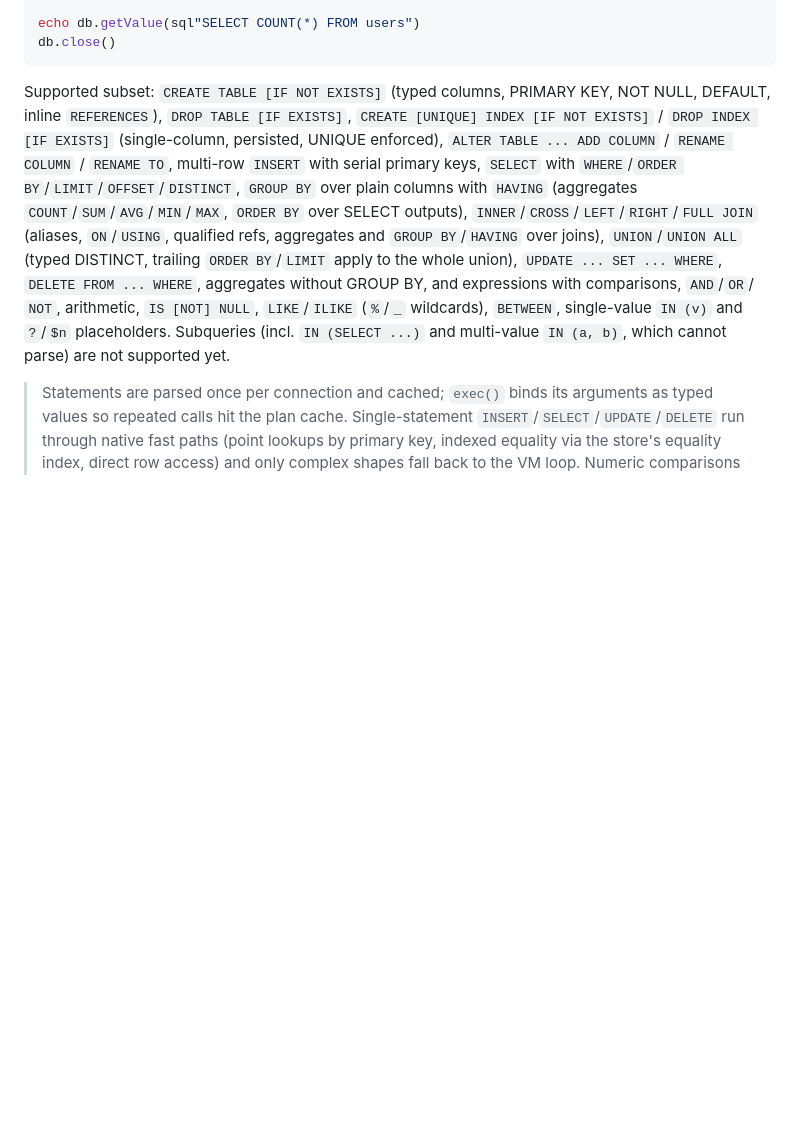
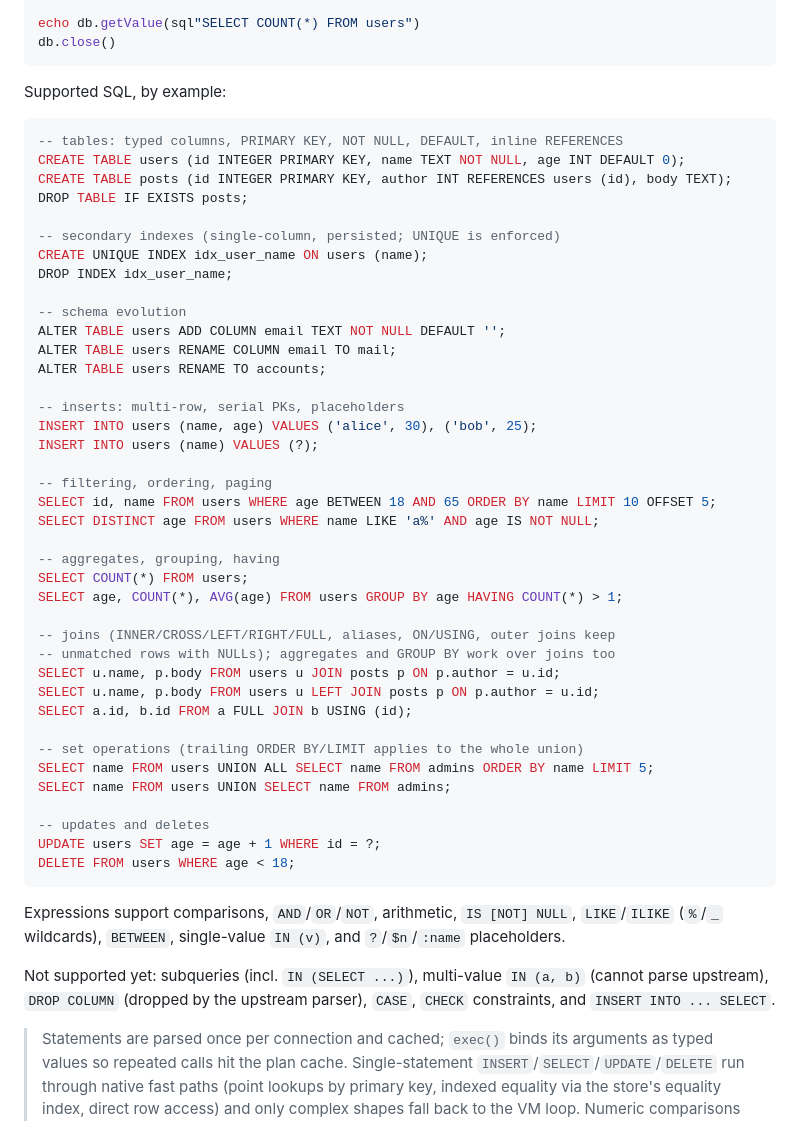
Before and after one commit to openpeeps/boogie, a Markdown page: README.md, the part around the change. Drawn GitHub-style; blank space fills up the shorter version.

Commit message:
docs: SQL support as runnable examples per operation

````diff
--- a/README.md
+++ b/README.md
@@ -287,24 +287,57 @@ echo db.getValue(sql"SELECT COUNT(*) FROM users")
 db.close()
 ```
 
-Supported subset: `CREATE TABLE [IF NOT EXISTS]` (typed columns, PRIMARY KEY,
-NOT NULL, DEFAULT, inline `REFERENCES`), `DROP TABLE [IF EXISTS]`,
-`CREATE [UNIQUE] INDEX [IF NOT EXISTS]` / `DROP INDEX [IF EXISTS]`
-(single-column, persisted, UNIQUE enforced), `ALTER TABLE ... ADD COLUMN` /
-`RENAME COLUMN` / `RENAME TO`, multi-row `INSERT` with serial primary keys,
-`SELECT` with
-`WHERE`/`ORDER BY`/`LIMIT`/`OFFSET`/`DISTINCT`, `GROUP BY` over plain columns
-with `HAVING` (aggregates `COUNT`/`SUM`/`AVG`/`MIN`/`MAX`, `ORDER BY` over
-SELECT outputs), `INNER`/`CROSS`/`LEFT`/`RIGHT`/`FULL JOIN` (aliases,
-`ON`/`USING`, qualified refs, aggregates and `GROUP BY`/`HAVING` over
-joins), `UNION`/`UNION ALL` (typed DISTINCT, trailing `ORDER BY`/`LIMIT`
-apply to the whole union), `UPDATE ... SET ... WHERE`,
-`DELETE FROM ... WHERE`,
-aggregates without GROUP BY, and expressions with comparisons, `AND`/`OR`/
-`NOT`, arithmetic, `IS [NOT] NULL`, `LIKE`/`ILIKE` (`%`/`_` wildcards),
-`BETWEEN`, single-value `IN (v)` and `?`/`$n` placeholders. Subqueries
-(incl. `IN (SELECT ...)` and multi-value `IN (a, b)`, which cannot parse)
-are not supported yet.
+Supported SQL, by example:
+
+```sql
+-- tables: typed columns, PRIMARY KEY, NOT NULL, DEFAULT, inline REFERENCES
+CREATE TABLE users (id INTEGER PRIMARY KEY, name TEXT NOT NULL, age INT DEFAULT 0);
+CREATE TABLE posts (id INTEGER PRIMARY KEY, author INT REFERENCES users (id), body TEXT);
+DROP TABLE IF EXISTS posts;
+
+-- secondary indexes (single-column, persisted; UNIQUE is enforced)
+CREATE UNIQUE INDEX idx_user_name ON users (name);
+DROP INDEX idx_user_name;
+
+-- schema evolution
+ALTER TABLE users ADD COLUMN email TEXT NOT NULL DEFAULT '';
+ALTER TABLE users RENAME COLUMN email TO mail;
+ALTER TABLE users RENAME TO accounts;
+
+-- inserts: multi-row, serial PKs, placeholders
+INSERT INTO users (name, age) VALUES ('alice', 30), ('bob', 25);
+INSERT INTO users (name) VALUES (?);
+
+-- filtering, ordering, paging
+SELECT id, name FROM users WHERE age BETWEEN 18 AND 65 ORDER BY name LIMIT 10 OFFSET 5;
+SELECT DISTINCT age FROM users WHERE name LIKE 'a%' AND age IS NOT NULL;
+
+-- aggregates, grouping, having
+SELECT COUNT(*) FROM users;
+SELECT age, COUNT(*), AVG(age) FROM users GROUP BY age HAVING COUNT(*) > 1;
+
+-- joins (INNER/CROSS/LEFT/RIGHT/FULL, aliases, ON/USING, outer joins keep
+-- unmatched rows with NULLs); aggregates and GROUP BY work over joins too
+SELECT u.name, p.body FROM users u JOIN posts p ON p.author = u.id;
+SELECT u.name, p.body FROM users u LEFT JOIN posts p ON p.author = u.id;
+SELECT a.id, b.id FROM a FULL JOIN b USING (id);
+
+-- set operations (trailing ORDER BY/LIMIT applies to the whole union)
+SELECT name FROM users UNION ALL SELECT name FROM admins ORDER BY name LIMIT 5;
+SELECT name FROM users UNION SELECT name FROM admins;
+
+-- updates and deletes
+UPDATE users SET age = age + 1 WHERE id = ?;
+DELETE FROM users WHERE age < 18;
+```
+
+Expressions support comparisons, `AND`/`OR`/`NOT`, arithmetic,
+`IS [NOT] NULL`, `LIKE`/`ILIKE` (`%`/`_` wildcards), `BETWEEN`,
+single-value `IN (v)`, and `?`/`$n`/`:name` placeholders.
+
+Not supported yet: subqueries (incl. `IN (SELECT ...)`), multi-value
+`IN (a, b)` (cannot parse upstream), `DROP COLUMN` (dropped by the
+upstream parser), `CASE`, `CHECK` constraints, and `INSERT INTO ... SELECT`.
 
 > Statements are parsed once per connection and cached; `exec()` binds its
 > arguments as typed values so repeated calls hit the plan cache.
````
